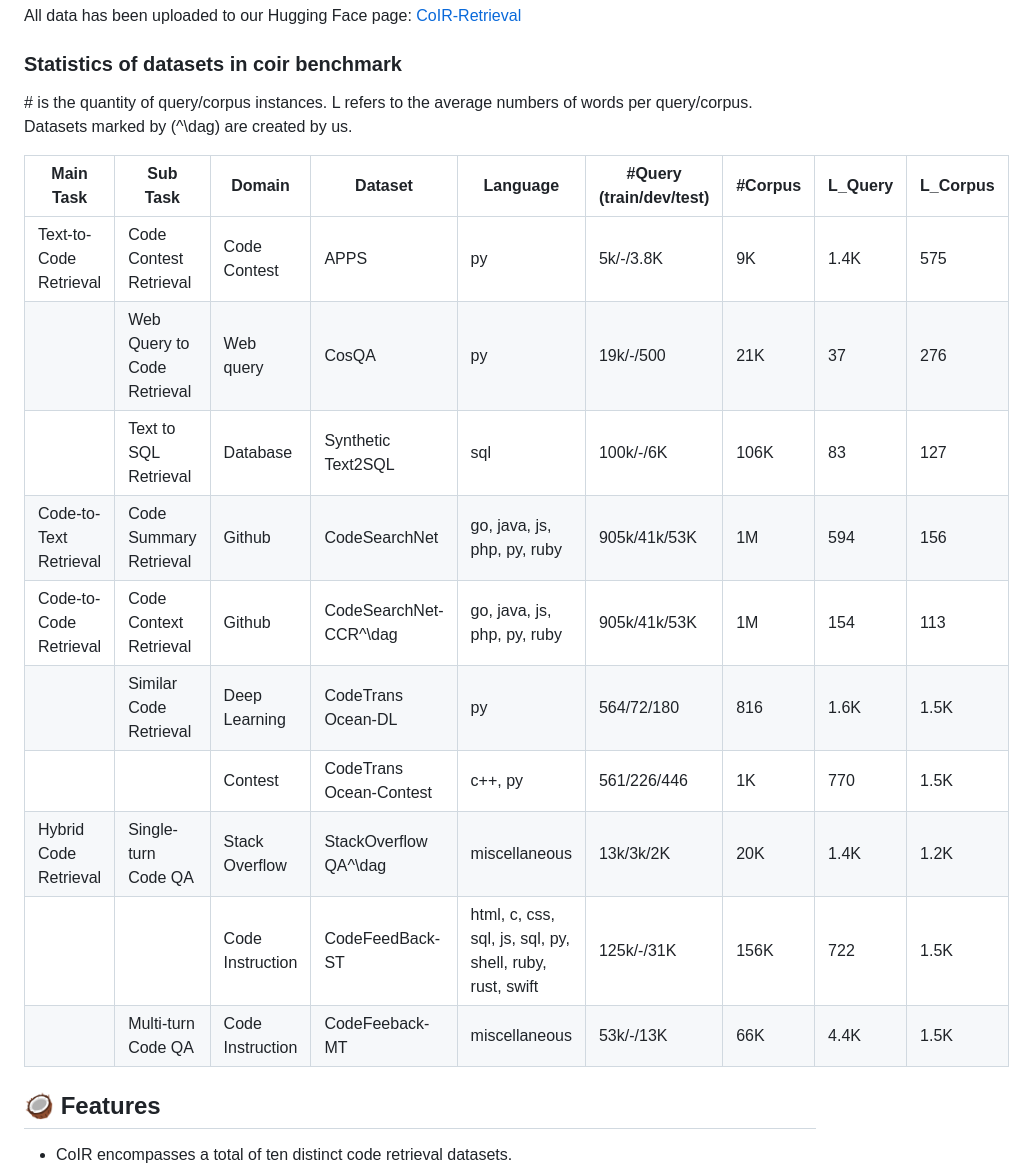
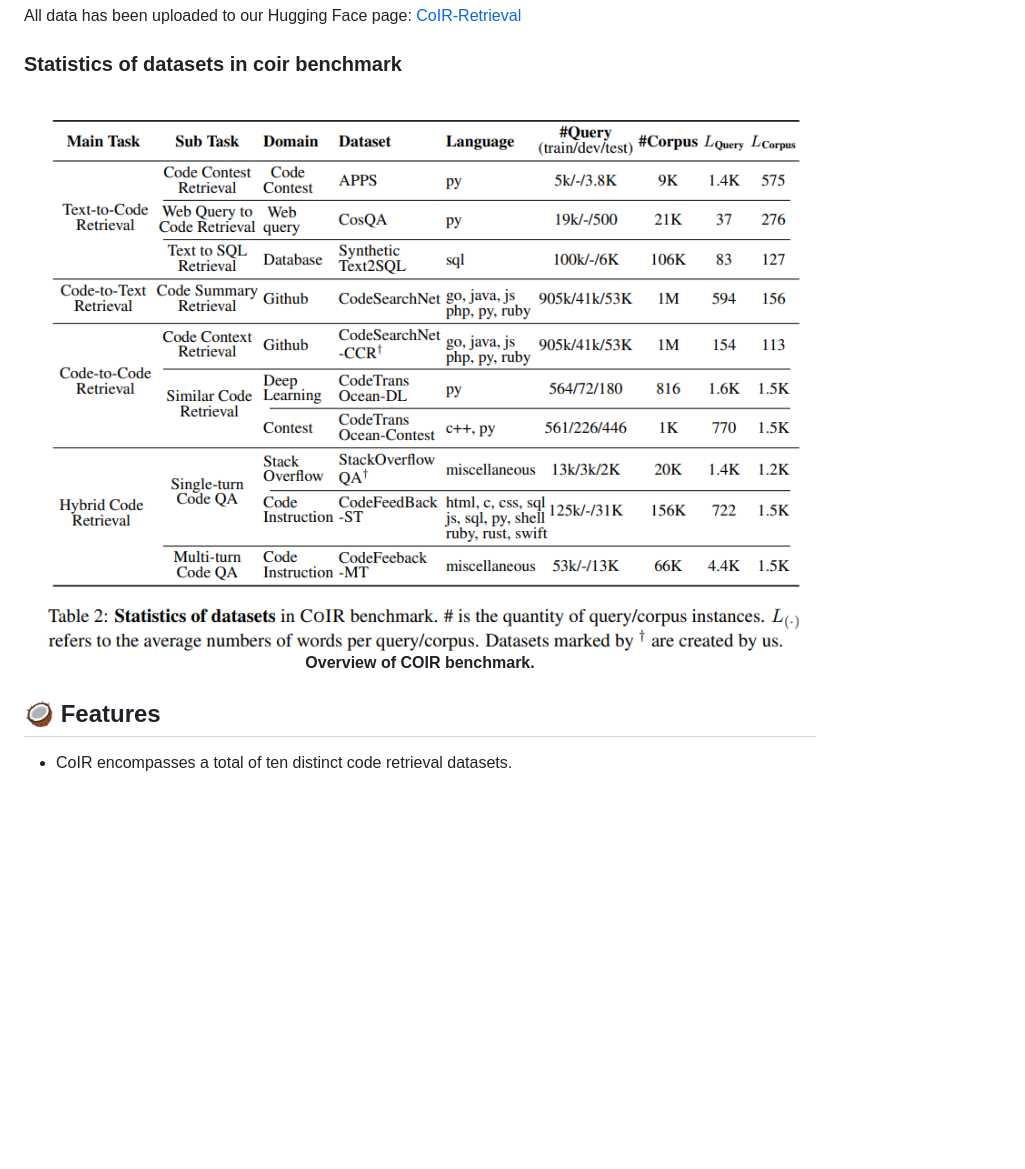
Before and after one commit to CoIR-team/coir, a Markdown page: README.md, the part around one of its changes. GitHub-like rendering; blank space fills up the shorter version.

```diff
--- a/README.md
+++ b/README.md
@@ -64,21 +64,11 @@ All data has been uploaded to our Hugging Face page: [CoIR-Retrieval](https://hu
 
 
 ### Statistics of datasets in coir benchmark
-\# is the quantity of query/corpus instances. L refers to the average numbers of words per query/corpus. Datasets marked by \(^\dag\) are created by us.
-
-| **Main Task**                | **Sub Task**                       | **Domain**     | **Dataset**                  | **Language**                                   | **#Query (train/dev/test)** | **#Corpus** | **L_Query** | **L_Corpus** |
-|------------------------------|------------------------------------|----------------|------------------------------|------------------------------------------------|-----------------------------|-------------|-------------------------|---------------------------|
-| Text-to-Code Retrieval       | Code Contest Retrieval             | Code Contest   | APPS                         | py                                             | 5k/-/3.8K                   | 9K          | 1.4K                    | 575                       |
-|                              | Web Query to Code Retrieval        | Web query      | CosQA                        | py                                             | 19k/-/500                   | 21K         | 37                      | 276                       |
-|                              | Text to SQL Retrieval              | Database       | Synthetic Text2SQL           | sql                                            | 100k/-/6K                   | 106K        | 83                      | 127                       |
-| Code-to-Text Retrieval       | Code Summary Retrieval             | Github         | CodeSearchNet                | go, java, js, php, py, ruby                    | 905k/41k/53K                | 1M          | 594                     | 156                       |
-| Code-to-Code Retrieval       | Code Context Retrieval             | Github         | CodeSearchNet-CCR^\dag       | go, java, js, php, py, ruby                    | 905k/41k/53K                | 1M          | 154                     | 113                       |
-|                              | Similar Code Retrieval             | Deep Learning  | CodeTrans Ocean-DL           | py                                             | 564/72/180                  | 816         | 1.6K                    | 1.5K                      |
-|                              |                                    | Contest        | CodeTrans Ocean-Contest      | c++, py                                        | 561/226/446                 | 1K          | 770                     | 1.5K                      |
-| Hybrid Code Retrieval        | Single-turn Code QA                | Stack Overflow | StackOverflow QA^\dag        | miscellaneous                                  | 13k/3k/2K                   | 20K         | 1.4K                    | 1.2K                      |
-|                              |                                    | Code Instruction | CodeFeedBack-ST              | html, c, css, sql, js, sql, py, shell, ruby, rust, swift | 125k/-/31K | 156K        | 722                     | 1.5K                      |
-|                              | Multi-turn Code QA                 | Code Instruction | CodeFeeback-MT               | miscellaneous                                  | 53k/-/13K                   | 66K         | 4.4K                    | 1.5K                      |
-
+<div align="center">
+    <img src="pictures/dataset_details.PNG" width="850" />
+    <br>
+    <strong>Overview of COIR benchmark.</strong>
+</div>
 
 ## :coconut: Features
 - CoIR encompasses a total of ten distinct code retrieval datasets.
```
Also changed, not shown: other parts of README.md (+1 -1 lines).
